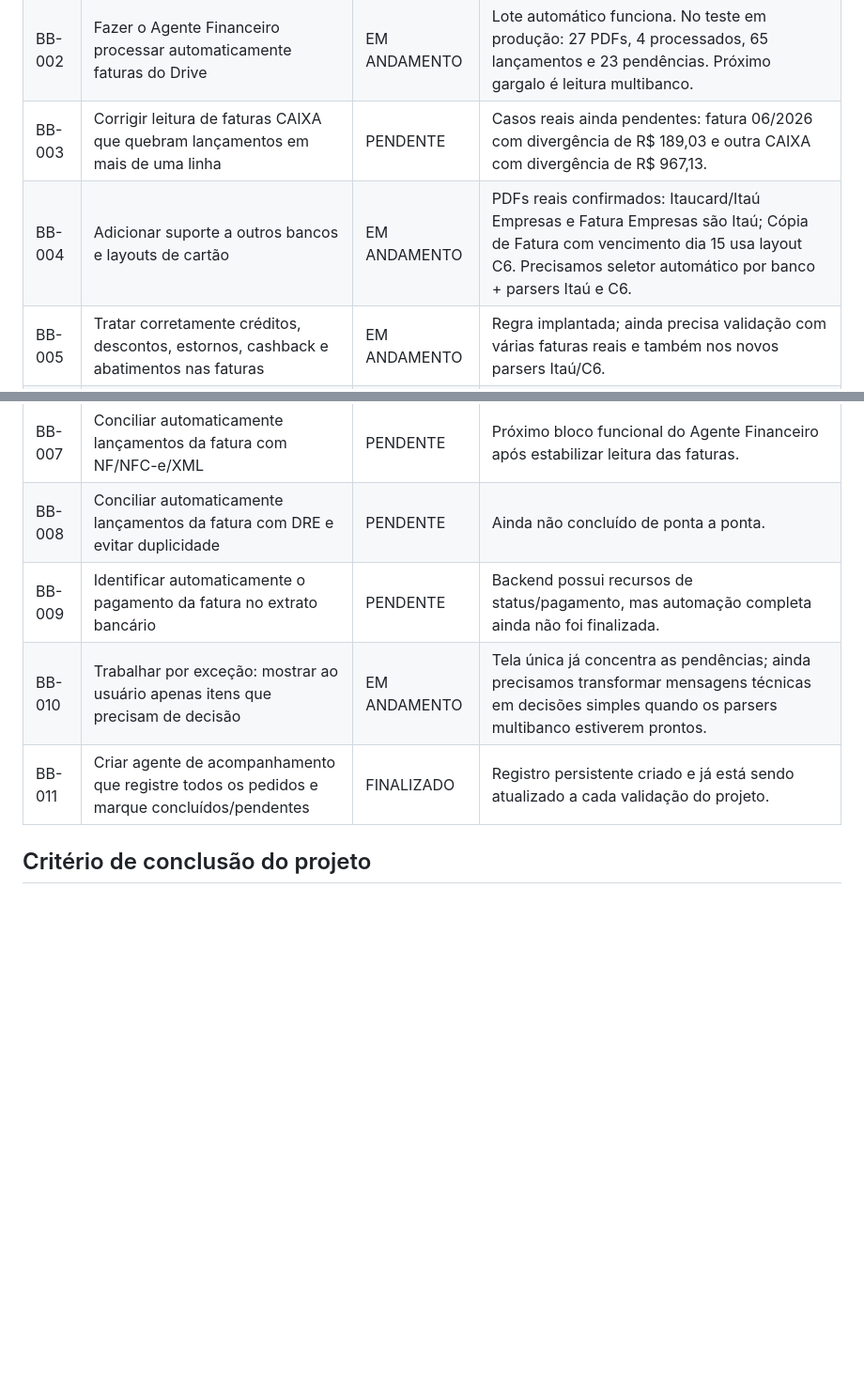
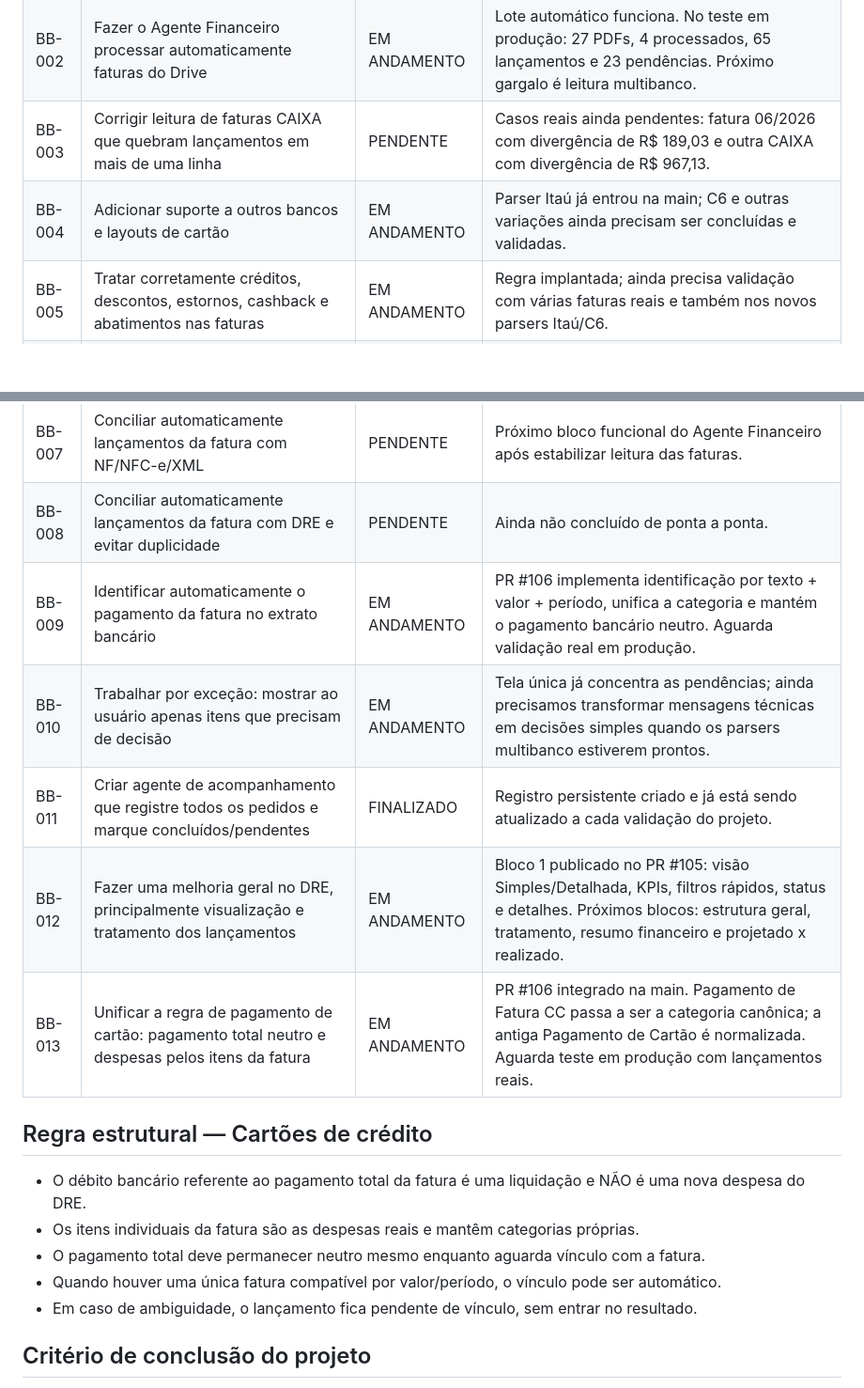
Before and after one commit to rvanjos/bombeef-web, a Markdown page: docs/ACOMPANHAMENTO_PEDIDOS.md, 2 parts joined by grey strips. Shown at 94% size. Rendered like a GitHub page; blank space fills up the shorter version.

Commit message:
docs: registrar melhoria do DRE e regra de pagamento de cartão

```diff
--- a/docs/ACOMPANHAMENTO_PEDIDOS.md
+++ b/docs/ACOMPANHAMENTO_PEDIDOS.md
@@ -22,14 +22,23 @@ Este arquivo é o registro vivo dos pedidos feitos pelo usuário no projeto Sist
 | BB-001 | Simplificar o Agente Financeiro para uma única tela com Processar agora, resumo, pendências e histórico | FINALIZADO | Publicado e validado em produção. A tela única processou 27 PDFs e exibiu resultado/pendências sem travar o lote. |
 | BB-002 | Fazer o Agente Financeiro processar automaticamente faturas do Drive | EM ANDAMENTO | Lote automático funciona. No teste em produção: 27 PDFs, 4 processados, 65 lançamentos e 23 pendências. Próximo gargalo é leitura multibanco. |
 | BB-003 | Corrigir leitura de faturas CAIXA que quebram lançamentos em mais de uma linha | PENDENTE | Casos reais ainda pendentes: fatura 06/2026 com divergência de R$ 189,03 e outra CAIXA com divergência de R$ 967,13. |
-| BB-004 | Adicionar suporte a outros bancos e layouts de cartão | EM ANDAMENTO | PDFs reais confirmados: Itaucard/Itaú Empresas e Fatura Empresas são Itaú; Cópia de Fatura com vencimento dia 15 usa layout C6. Precisamos seletor automático por banco + parsers Itaú e C6. |
+| BB-004 | Adicionar suporte a outros bancos e layouts de cartão | EM ANDAMENTO | Parser Itaú já entrou na main; C6 e outras variações ainda precisam ser concluídas e validadas. |
 | BB-005 | Tratar corretamente créditos, descontos, estornos, cashback e abatimentos nas faturas | EM ANDAMENTO | Regra implantada; ainda precisa validação com várias faturas reais e também nos novos parsers Itaú/C6. |
 | BB-006 | Manter faturas visíveis após importação para acompanhamento e fechamento | EM ANDAMENTO | Histórico está visível na tela única; ainda falta completar conciliação e fechamento automáticos. |
 | BB-007 | Conciliar automaticamente lançamentos da fatura com NF/NFC-e/XML | PENDENTE | Próximo bloco funcional do Agente Financeiro após estabilizar leitura das faturas. |
 | BB-008 | Conciliar automaticamente lançamentos da fatura com DRE e evitar duplicidade | PENDENTE | Ainda não concluído de ponta a ponta. |
-| BB-009 | Identificar automaticamente o pagamento da fatura no extrato bancário | PENDENTE | Backend possui recursos de status/pagamento, mas automação completa ainda não foi finalizada. |
+| BB-009 | Identificar automaticamente o pagamento da fatura no extrato bancário | EM ANDAMENTO | PR #106 implementa identificação por texto + valor + período, unifica a categoria e mantém o pagamento bancário neutro. Aguarda validação real em produção. |
 | BB-010 | Trabalhar por exceção: mostrar ao usuário apenas itens que precisam de decisão | EM ANDAMENTO | Tela única já concentra as pendências; ainda precisamos transformar mensagens técnicas em decisões simples quando os parsers multibanco estiverem prontos. |
 | BB-011 | Criar agente de acompanhamento que registre todos os pedidos e marque concluídos/pendentes | FINALIZADO | Registro persistente criado e já está sendo atualizado a cada validação do projeto. |
+| BB-012 | Fazer uma melhoria geral no DRE, principalmente visualização e tratamento dos lançamentos | EM ANDAMENTO | Bloco 1 publicado no PR #105: visão Simples/Detalhada, KPIs, filtros rápidos, status e detalhes. Próximos blocos: estrutura geral, tratamento, resumo financeiro e projetado x realizado. |
+| BB-013 | Unificar a regra de pagamento de cartão: pagamento total neutro e despesas pelos itens da fatura | EM ANDAMENTO | PR #106 integrado na main. Pagamento de Fatura CC passa a ser a categoria canônica; a antiga Pagamento de Cartão é normalizada. Aguarda teste em produção com lançamentos reais. |
+
+## Regra estrutural — Cartões de crédito
+- O débito bancário referente ao pagamento total da fatura é uma liquidação e NÃO é uma nova despesa do DRE.
+- Os itens individuais da fatura são as despesas reais e mantêm categorias próprias.
+- O pagamento total deve permanecer neutro mesmo enquanto aguarda vínculo com a fatura.
+- Quando houver uma única fatura compatível por valor/período, o vínculo pode ser automático.
+- Em caso de ambiguidade, o lançamento fica pendente de vínculo, sem entrar no resultado.
 
 ## Critério de conclusão do projeto
 Uma tarefa só será considerada FINALIZADA quando estiver implementada, validada, publicada e verificada em produção.
```
